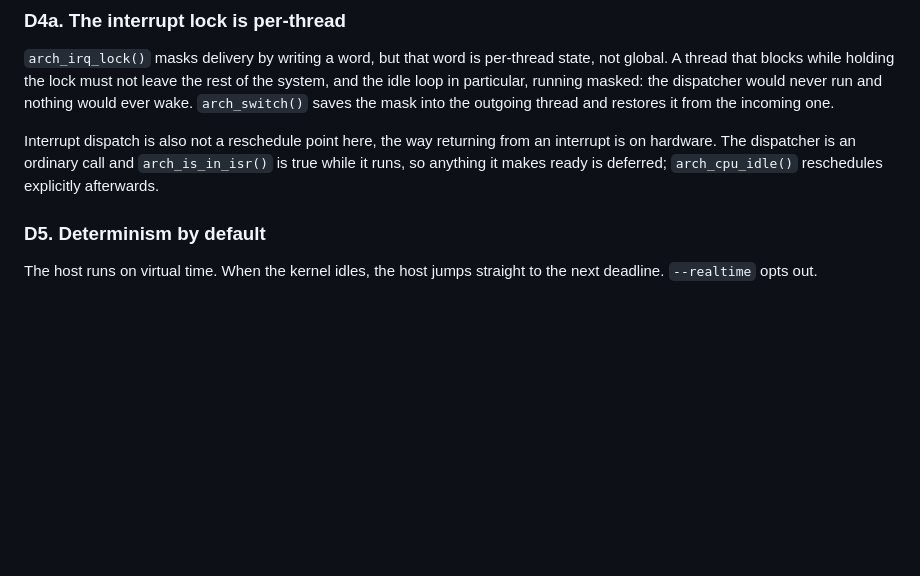
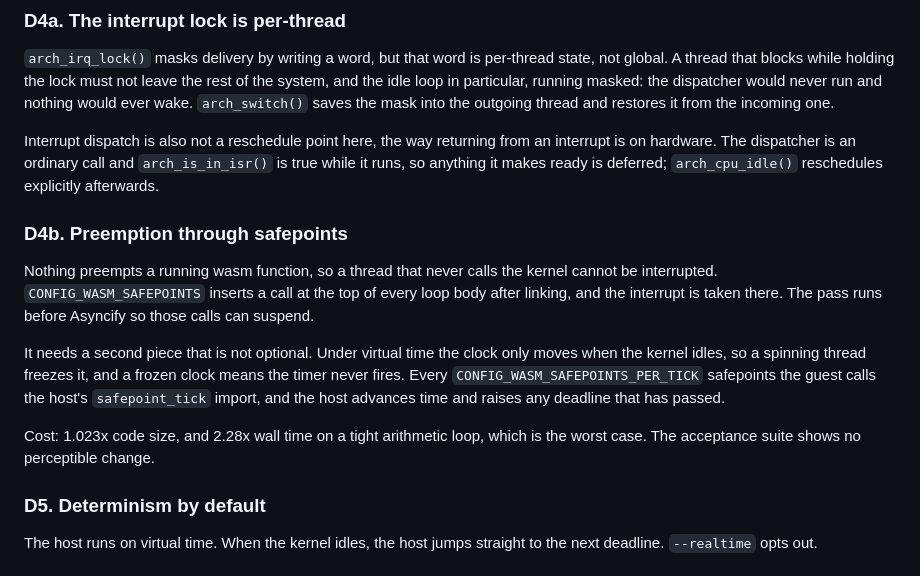
Before and after one commit to beriberikix/zephyr-wasm-soc, a Markdown page: DESIGN.md, the part around the change. Rendered like a GitHub page; blank space fills up the shorter version.

```diff
--- a/DESIGN.md
+++ b/DESIGN.md
@@ -56,6 +56,23 @@ Interrupt dispatch is also not a reschedule point here, the way returning from
 an interrupt is on hardware. The dispatcher is an ordinary call and
 `arch_is_in_isr()` is true while it runs, so anything it makes ready is
 deferred; `arch_cpu_idle()` reschedules explicitly afterwards.
+
+### D4b. Preemption through safepoints
+
+Nothing preempts a running wasm function, so a thread that never calls the
+kernel cannot be interrupted. `CONFIG_WASM_SAFEPOINTS` inserts a call at the
+top of every loop body after linking, and the interrupt is taken there. The
+pass runs before Asyncify so those calls can suspend.
+
+It needs a second piece that is not optional. Under virtual time the clock
+only moves when the kernel idles, so a spinning thread freezes it, and a
+frozen clock means the timer never fires. Every
+`CONFIG_WASM_SAFEPOINTS_PER_TICK` safepoints the guest calls the host's
+`safepoint_tick` import, and the host advances time and raises any deadline
+that has passed.
+
+Cost: 1.023x code size, and 2.28x wall time on a tight arithmetic loop, which
+is the worst case. The acceptance suite shows no perceptible change.
 
 ### D5. Determinism by default
 The host runs on virtual time. When the kernel idles, the host jumps straight
```
Also changed, not shown: NOTES.md (+65 -7 lines).
